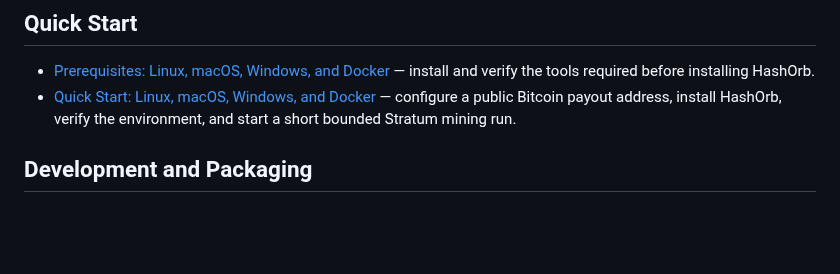
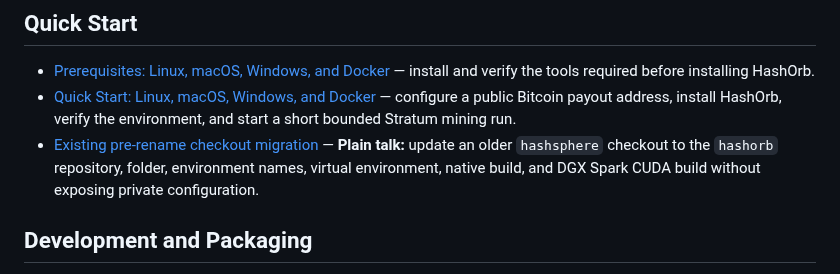
Before and after one commit to enzotrout/hashorb, a Markdown page: docs/README.md, the part around the change. GitHub-like rendering; blank space fills up the shorter version.

Commit message:
docs: link existing checkout migration guide

```diff
--- a/docs/README.md
+++ b/docs/README.md
@@ -10,6 +10,7 @@ HashOrb is an active pre-release learning project. The documentation describes i
 
 - [Prerequisites: Linux, macOS, Windows, and Docker](PREREQUISITES.md) — install and verify the tools required before installing HashOrb.
 - [Quick Start: Linux, macOS, Windows, and Docker](QUICKSTART.md) — configure a public Bitcoin payout address, install HashOrb, verify the environment, and start a short bounded Stratum mining run.
+- [Existing pre-rename checkout migration](19-existing-checkout-migration.md) — **Plain talk:** update an older `hashsphere` checkout to the `hashorb` repository, folder, environment names, virtual environment, native build, and DGX Spark CUDA build without exposing private configuration.
 
 ## Development and Packaging
 
```
